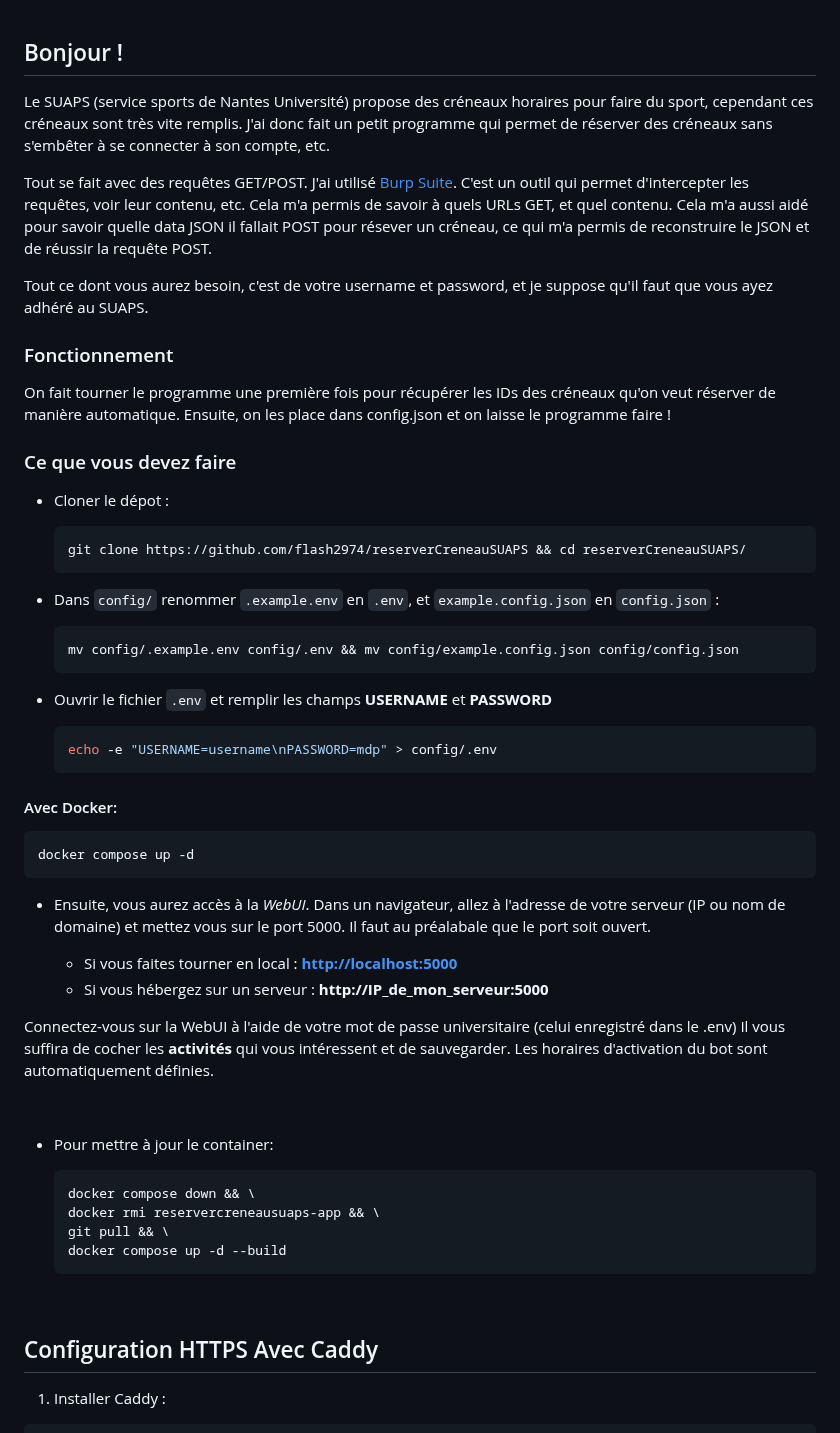
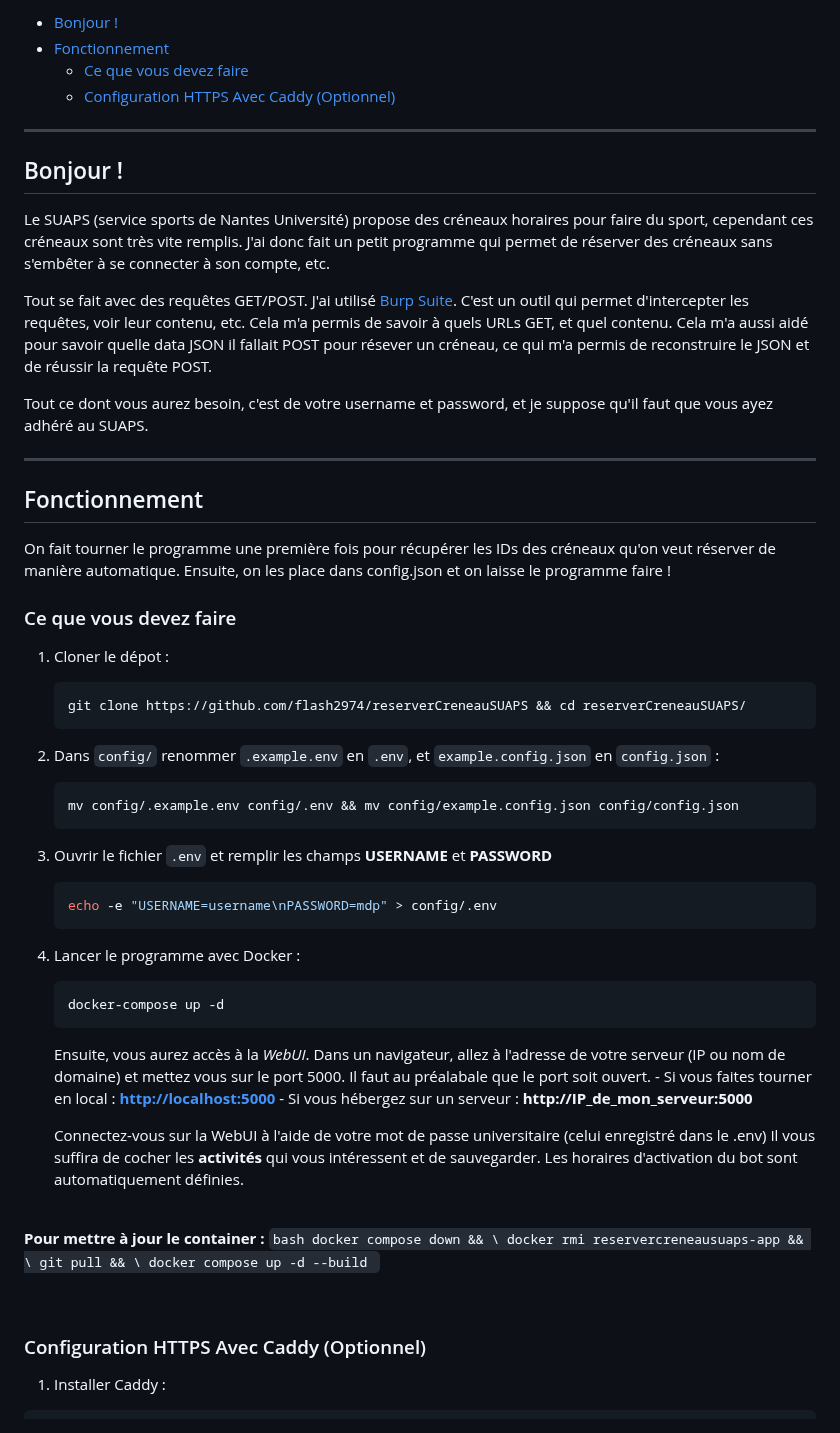
Before and after one commit to maxlttr1/reserverCreneauSUAPS, a Markdown page: README.md, the part around the change. GitHub-like rendering.

Commit message:
better readme

````diff
--- a/README.md
+++ b/README.md
@@ -1,3 +1,13 @@
+
+
+- [Bonjour !](#bonjour-)
+- [Fonctionnement](#fonctionnement)
+  - [Ce que vous devez faire](#ce-que-vous-devez-faire)
+  - [Configuration HTTPS Avec Caddy (Optionnel)](#configuration-https-avec-caddy-optionnel)
+
+---
+
+
 ## Bonjour !
 Le SUAPS (service sports de Nantes Université) propose des créneaux horaires pour faire du sport, cependant ces créneaux sont très vite remplis.
 J'ai donc fait un petit programme qui permet de réserver des créneaux sans s'embêter à se connecter à son compte, etc.
@@ -6,41 +16,40 @@ Tout se fait avec des requêtes GET/POST. J'ai utilisé [Burp Suite](https://por
 
 Tout ce dont vous aurez besoin, c'est de votre username et password, et je suppose qu'il faut que vous ayez adhéré au SUAPS.
 
+---
 
-### Fonctionnement
+## Fonctionnement
 On fait tourner le programme une première fois pour récupérer les IDs des créneaux qu'on veut réserver de manière automatique. Ensuite, on les place dans config.json et on laisse le programme faire !
 
 ### Ce que vous devez faire
-- Cloner le dépot :
+1. Cloner le dépot :
     ```bash
     git clone https://github.com/flash2974/reserverCreneauSUAPS && cd reserverCreneauSUAPS/
     ```
-- Dans `config/` renommer `.example.env` en `.env`, et `example.config.json` en `config.json` :
+2. Dans `config/` renommer `.example.env` en `.env`, et `example.config.json` en `config.json` :
     ```bash
     mv config/.example.env config/.env && mv config/example.config.json config/config.json
     ```
 
-- Ouvrir le fichier `.env` et remplir les champs **USERNAME** et **PASSWORD**
+2. Ouvrir le fichier `.env` et remplir les champs **USERNAME** et **PASSWORD**
     ```bash
     echo -e "USERNAME=username\nPASSWORD=mdp" > config/.env
     ```
 
-#### Avec Docker:
-```bash
-docker compose up -d
-```
-- Ensuite, vous aurez accès à la *WebUI*. Dans un navigateur, allez à l'adresse de votre serveur (IP ou nom de domaine) et mettez vous sur le port 5000. Il faut au préalabale que le port soit ouvert.
+3. Lancer le programme avec Docker :
+    ```bash
+    docker-compose up -d
+    ```
+    Ensuite, vous aurez accès à la *WebUI*. Dans un navigateur, allez à l'adresse de votre serveur (IP ou nom de domaine) et mettez vous sur le port 5000. Il faut au préalabale que le port soit ouvert.
+        - Si vous faites tourner en local : [**http://localhost:5000**](http://localhost:5000)
+        - Si vous hébergez sur un serveur : **http://IP_de_mon_serveur:5000**
 
-    - Si vous faites tourner en local : [**http://localhost:5000**](http://localhost:5000)
-    - Si vous hébergez sur un serveur : **http://IP_de_mon_serveur:5000**
-
-Connectez-vous sur la WebUI à l'aide de votre mot de passe universitaire (celui enregistré dans le .env)
-Il vous suffira de cocher les **activités** qui vous intéressent et de sauvegarder. Les horaires d'activation du bot sont automatiquement définies.
+    Connectez-vous sur la WebUI à l'aide de votre mot de passe universitaire (celui enregistré dans le .env)
+    Il vous suffira de cocher les **activités** qui vous intéressent et de sauvegarder. Les horaires d'activation du bot sont automatiquement définies.
 
 <br>
 
-- Pour mettre à jour le container:
-
+**Pour mettre à jour le container :**
     ```bash
     docker compose down && \
     docker rmi reservercreneausuaps-app && \
@@ -50,7 +59,7 @@ Il vous suffira de cocher les **activités** qui vous intéressent et de sauvega
 
 <br>
 
-## Configuration HTTPS Avec Caddy
+### Configuration HTTPS Avec Caddy (Optionnel)
 1. Installer Caddy :
 ```bash
 sudo apt install -y debian-keyring debian-archive-keyring apt-transport-https
````
